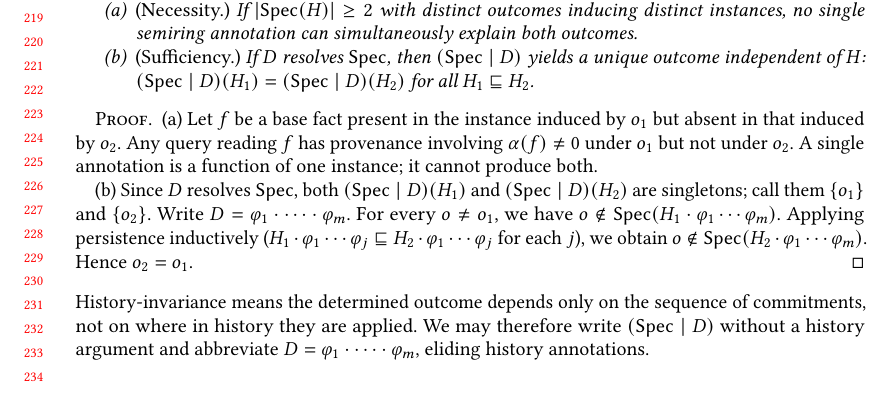
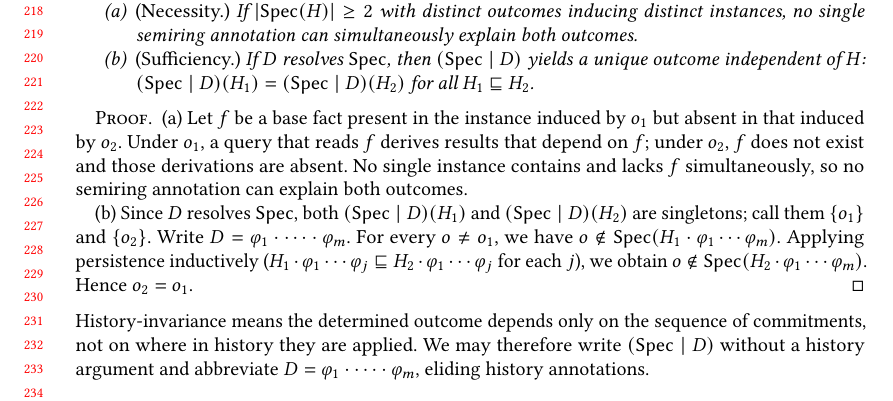
Before and after one commit to jhellerstein/provenance, a LaTeX paper (main.tex): part of page 5 of 28, cut so that both start at the same text. Compiled offline with pdfLaTeX.

Commit message:
Rewrite necessity proof without alpha(f) notation; plain English about presence/absence of fact

```diff
--- a/main.tex
+++ b/main.tex
@@ -481,9 +481,10 @@ persistent basis is both necessary and sufficient for provenance.
 \begin{proof}
   (a)~Let $f$ be a base fact present in the instance induced by $o_1$ but
   absent in that induced by $o_2$.
-  Any query reading $f$ has provenance involving $\alpha(f) \neq 0$ under
-  $o_1$ but not under $o_2$.
-  A single annotation is a function of one instance; it cannot produce both.
+  Under $o_1$, a query that reads $f$ derives results that depend on $f$;
+  under $o_2$, $f$ does not exist and those derivations are absent.
+  No single instance contains and lacks $f$ simultaneously, so no
+  semiring annotation can explain both outcomes.
 
   (b)~Since $D$ resolves $\Spec$, both $(\Spec \mid D)(H_1)$ and
   $(\Spec \mid D)(H_2)$ are singletons; call them $\{o_1\}$ and $\{o_2\}$.
```
